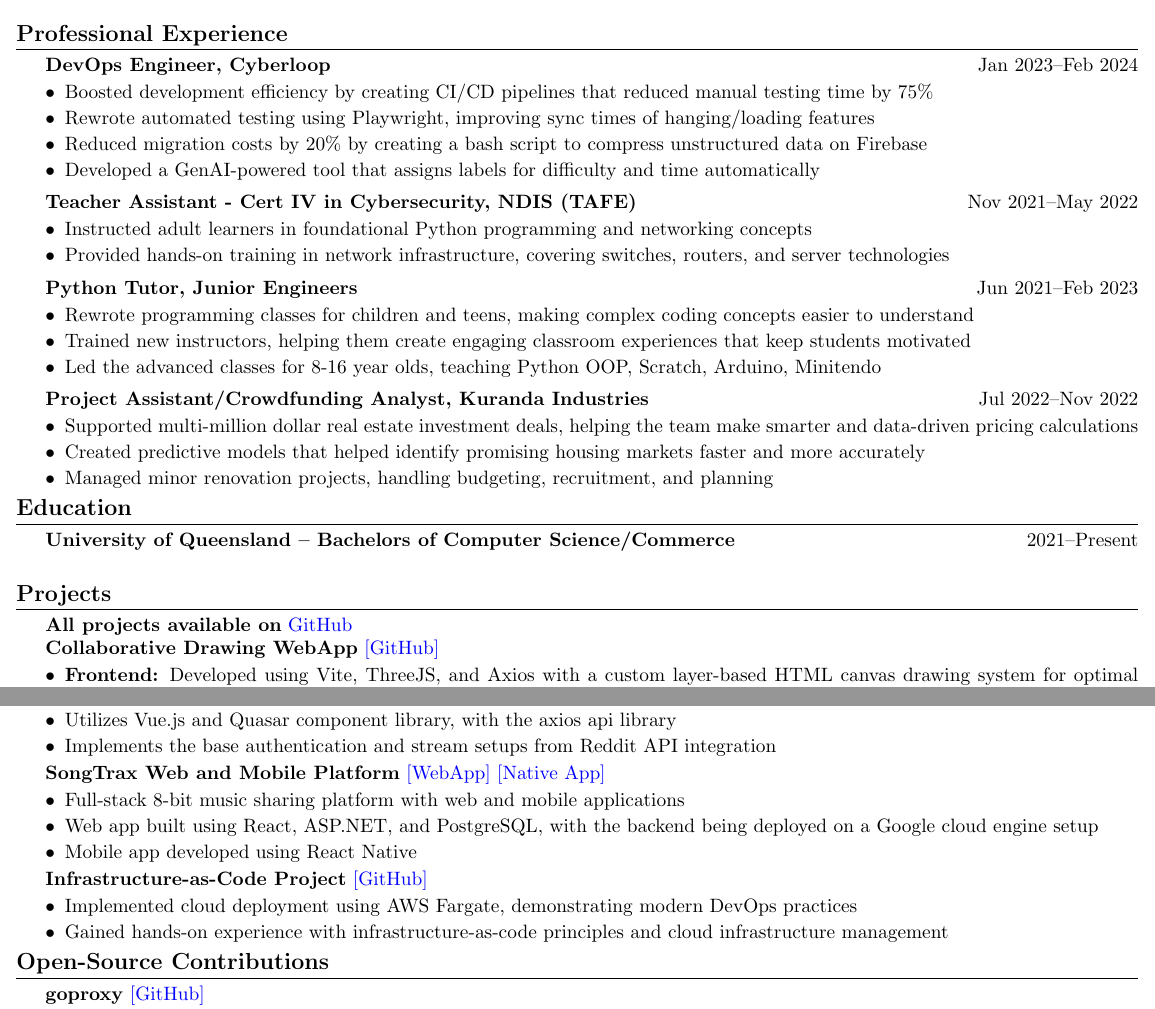
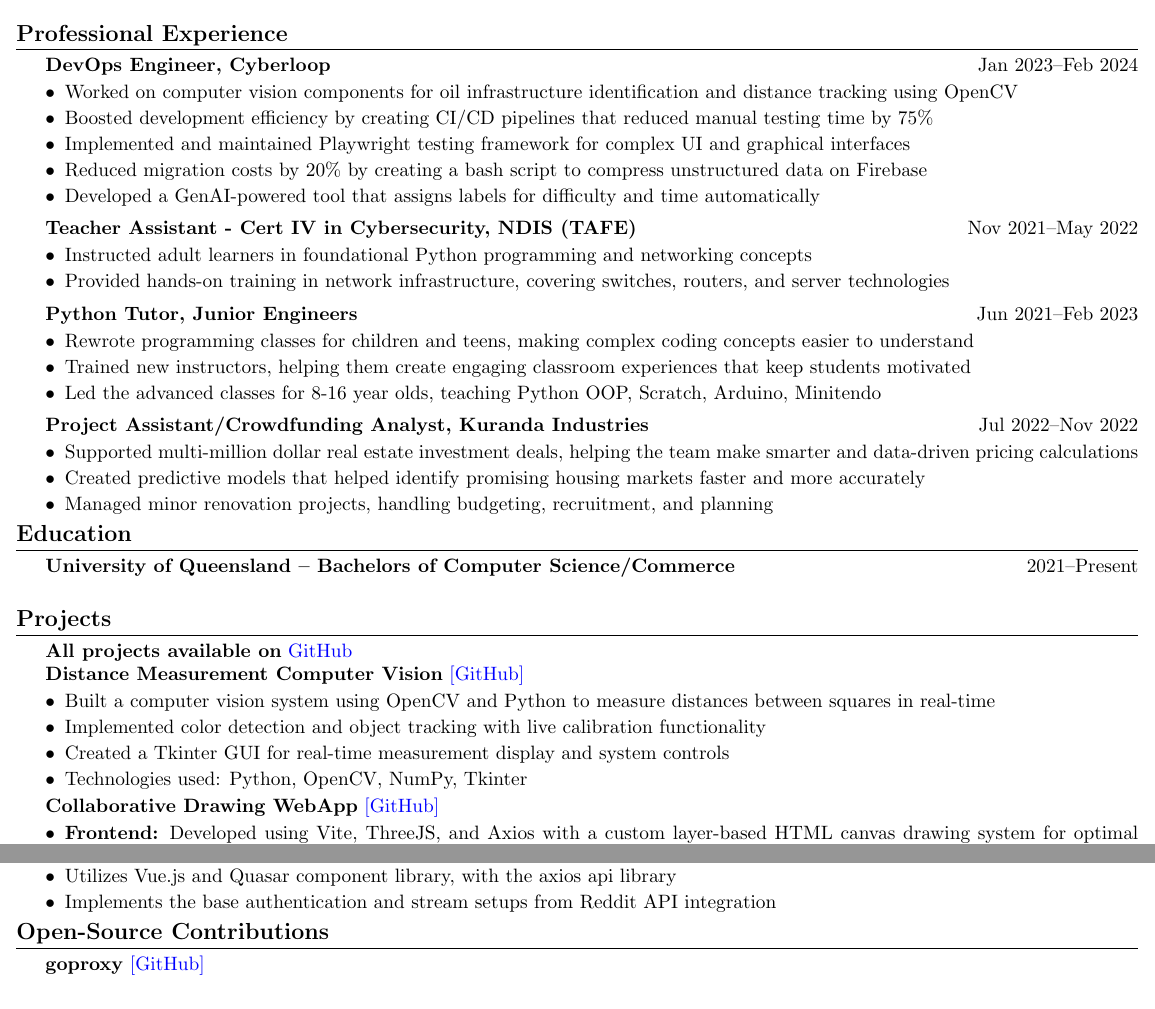
Before and after one commit to CameronBadman/Resume, a LaTeX document (document.tex): two parts of the page, joined at a grey line, cut so that both start at the same text. Compiled offline with pdfLaTeX.

Commit message:
added stuff for comp vision

```diff
--- a/document.tex
+++ b/document.tex
@@ -48,8 +48,9 @@
 	\section{Professional Experience}
 	\textbf{DevOps Engineer, Cyberloop} \hfill Jan 2023--Feb 2024
 	\begin{itemize}[label=\textbullet, itemsep=0.05cm]
+		\item Worked on computer vision components for oil infrastructure identification and distance tracking using OpenCV
 		\item Boosted development efficiency by creating CI/CD pipelines that reduced manual testing time by 75\%
-		\item Rewrote automated testing using Playwright, improving sync times of hanging/loading features
+		\item Implemented and maintained Playwright testing framework for complex UI and graphical interfaces
 		\item Reduced migration costs by 20\% by creating a bash script to compress unstructured data on Firebase
 		\item Developed a GenAI-powered tool that assigns labels for difficulty and time automatically
 	\end{itemize}
@@ -82,6 +83,14 @@
 	\section{Projects}
 	\textbf{All projects available on} \href{https://github.com/CameronBadman}{GitHub}
 
+	\textbf{Distance Measurement Computer Vision} \href{https://github.com/CameronBadman/computer-vision}{[GitHub]}
+	\begin{itemize}[label=\textbullet, itemsep=0.05cm]
+		\item Built a computer vision system using OpenCV and Python to measure distances between squares in real-time
+		\item Implemented color detection and object tracking with live calibration functionality
+		\item Created a Tkinter GUI for real-time measurement display and system controls
+		\item Technologies used: Python, OpenCV, NumPy, Tkinter
+	\end{itemize}
+
 	\textbf{Collaborative Drawing WebApp} \href{https://github.com/CameronBadman/Canvis-collab-webapp}{[GitHub]}
 	\begin{itemize}[label=\textbullet, itemsep=0.05cm]
 		\item \textbf{Frontend:} Developed using Vite, ThreeJS, and Axios with a custom layer-based HTML canvas drawing system for optimal performance
@@ -103,18 +112,6 @@
 		\item Implements the base authentication and stream setups from Reddit API integration
 	\end{itemize}
 
-	\textbf{SongTrax Web and Mobile Platform} \href{https://github.com/CameronBadman/Songtrax-WebApp}{[WebApp]} \href{https://github.com/CameronBadman/Songtrax-NativeApp}{[Native App]}
-	\begin{itemize}[label=\textbullet, itemsep=0.05cm]
-		\item Full-stack 8-bit music sharing platform with web and mobile applications
-		\item Web app built using React, ASP.NET, and PostgreSQL, with the backend being deployed on a Google cloud engine setup
-		\item Mobile app developed using React Native
-	\end{itemize}
-
-	\textbf{Infrastructure-as-Code Project} \href{https://github.com/CameronBadman/Terraform-docker-API}{[GitHub]}
-	\begin{itemize}[label=\textbullet, itemsep=0.05cm]
-		\item Implemented cloud deployment using AWS Fargate, demonstrating modern DevOps practices
-		\item Gained hands-on experience with infrastructure-as-code principles and cloud infrastructure management
-	\end{itemize}
 
 	\section{Open-Source Contributions}
 	\textbf{goproxy} \href{https://github.com/elazarl/goproxy}{[GitHub]}
```
Also changed, not shown: document.pdf, 2 other files.
